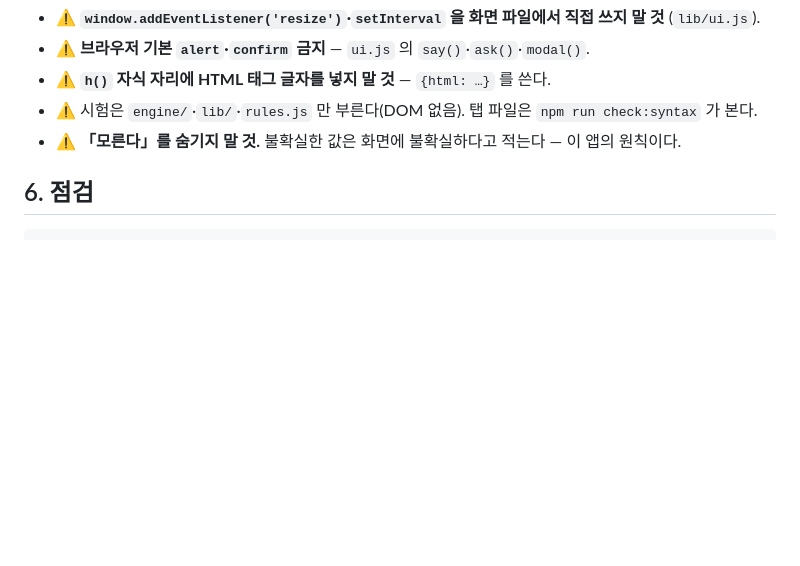
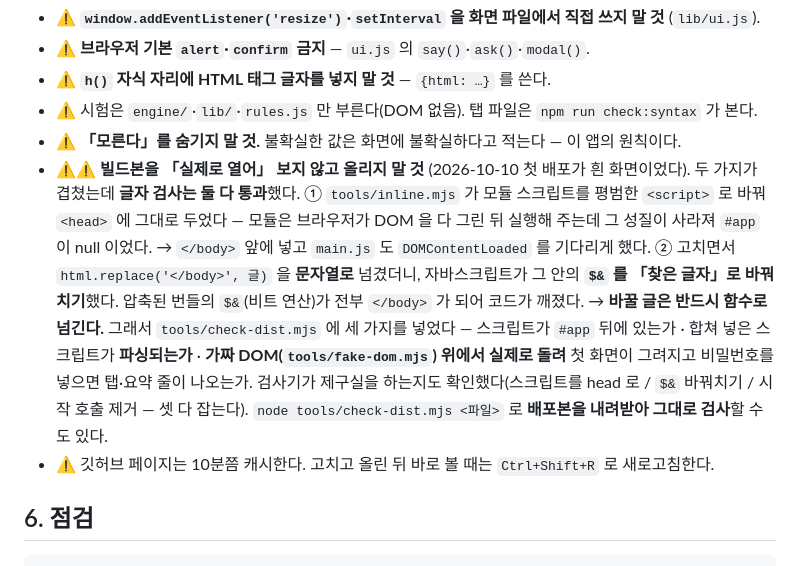
Before and after one commit to trmoo/house-budget, a Markdown page: CLAUDE.md, the part around the change. Rendered like a GitHub page; blank space fills up the shorter version.

Commit message:
겪은 것을 개발 기록에 남김 — 빌드본을 열어 보지 않고 올리지 말 것

````diff
--- a/CLAUDE.md
+++ b/CLAUDE.md
@@ -65,6 +65,20 @@ test/               run.mjs 가 *.test.mjs 를 모아 돌린다
 - ⚠ **`h()` 자식 자리에 HTML 태그 글자를 넣지 말 것** — `{html: …}` 를 쓴다.
 - ⚠ 시험은 `engine/`·`lib/`·`rules.js` 만 부른다(DOM 없음). 탭 파일은 `npm run check:syntax` 가 본다.
 - ⚠ **「모른다」를 숨기지 말 것.** 불확실한 값은 화면에 불확실하다고 적는다 — 이 앱의 원칙이다.
+- ⚠⚠ **빌드본을 「실제로 열어」 보지 않고 올리지 말 것** (2026-10-10 첫 배포가 흰 화면이었다).
+  두 가지가 겹쳤는데 **글자 검사는 둘 다 통과**했다.
+  ① `tools/inline.mjs` 가 모듈 스크립트를 평범한 `<script>` 로 바꿔 `<head>` 에 그대로 두었다 —
+     모듈은 브라우저가 DOM 을 다 그린 뒤 실행해 주는데 그 성질이 사라져 `#app` 이 null 이었다.
+     → `</body>` 앞에 넣고 `main.js` 도 `DOMContentLoaded` 를 기다리게 했다.
+  ② 고치면서 `html.replace('</body>', 글)` 을 **문자열로** 넘겼더니, 자바스크립트가 그 안의
+     **`$&` 를 「찾은 글자」로 바꿔치기**했다. 압축된 번들의 `$&`(비트 연산)가 전부 `</body>` 가
+     되어 코드가 깨졌다. → **바꿀 글은 반드시 함수로 넘긴다.**
+  그래서 `tools/check-dist.mjs` 에 세 가지를 넣었다 — 스크립트가 `#app` 뒤에 있는가 ·
+  합쳐 넣은 스크립트가 **파싱되는가** · **가짜 DOM(`tools/fake-dom.mjs`) 위에서 실제로 돌려**
+  첫 화면이 그려지고 비밀번호를 넣으면 탭·요약 줄이 나오는가.
+  검사기가 제구실을 하는지도 확인했다(스크립트를 head 로 / `$&` 바꿔치기 / 시작 호출 제거 — 셋 다 잡는다).
+  `node tools/check-dist.mjs <파일>` 로 **배포본을 내려받아 그대로 검사**할 수도 있다.
+- ⚠ 깃허브 페이지는 10분쯤 캐시한다. 고치고 올린 뒤 바로 볼 때는 `Ctrl+Shift+R` 로 새로고침한다.
 
 ## 6. 점검
 ```bash
````
